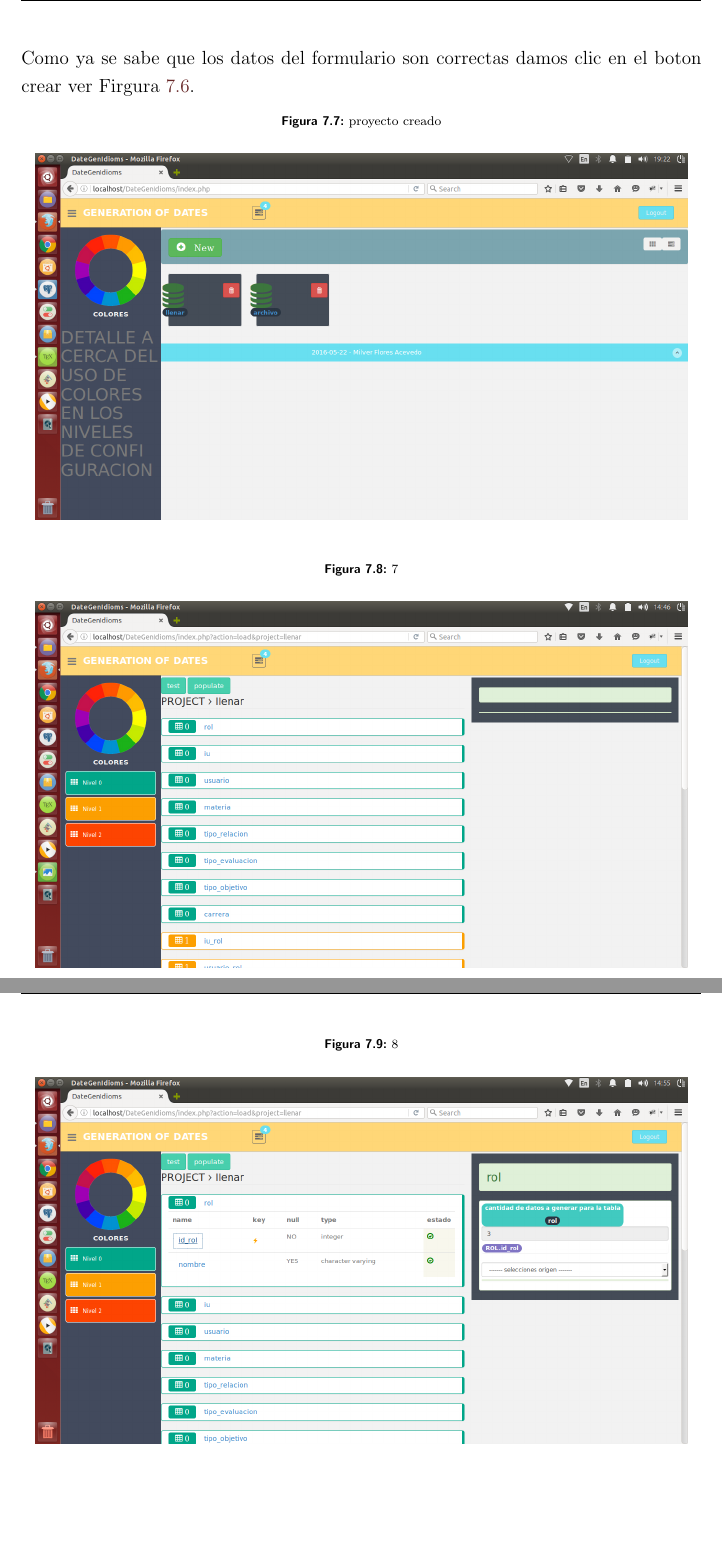
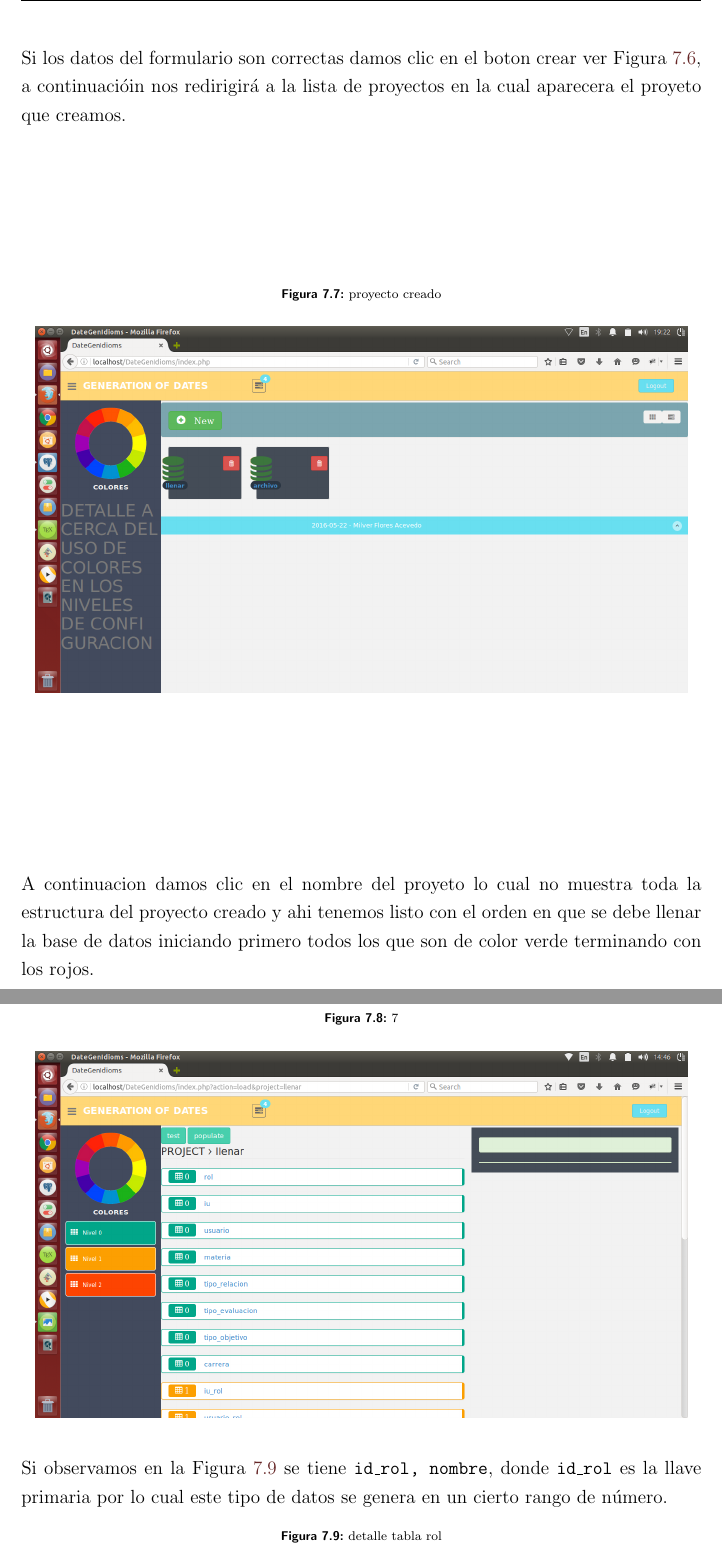
Before and after one commit to milvergithub/documentation, a LaTeX thesis (tesis.tex, which reads capituloG.tex): two parts of pages 87 and 88 of 93 before the commit and two parts of pages 87 and 88 of 94 after it, joined at a grey line, cut so that both start at the same text. Compiled offline with pdfLaTeX.

Commit message:
capitulo G

```diff
--- a/capituloG.tex
+++ b/capituloG.tex
@@ -51,21 +51,21 @@ Una vez llenada el formulario lo siguente es probar la conexion dando clic en el
 \centering
 \subfigure{\includegraphics[scale=0.3]{images/prototipo/5-OkCreateProject.png}}
 \end{figure}
-Como ya se sabe que los datos del formulario son correctas damos clic en el boton crear ver Firgura \ref{fig:createbutton}.
+Si los datos del formulario son correctas damos clic en el boton crear ver Figura \ref{fig:createbutton}, a continuaci\'oin nos redirigir\'a a la lista de proyectos en la cual aparecera el proyeto que creamos.
 \begin{figure}[H]
 \caption{proyecto creado} \label{fig:viewprojectcreated}
 \centering
 \subfigure{\includegraphics[scale=0.3]{images/prototipo/6-viewProjectCreated.png}}
 \end{figure}
-
+A continuacion damos clic en el nombre del proyeto lo cual no muestra toda la estructura del proyecto creado y ahi tenemos listo con el orden en que se debe llenar la base de datos iniciando primero todos los que son de color verde terminando con los rojos.
 \begin{figure}[H]
 \caption{7}
 \centering
 \subfigure{\includegraphics[scale=0.3]{images/prototipo/7-viewListTablesUI.png}}
 \end{figure}
-
+Si observamos en la Figura \ref{fig:detalletablerol} se tiene \texttt{id\_rol, nombre}, donde \texttt{id\_rol} es la llave primaria por lo cual este tipo de datos se genera en un cierto rango de n\'umero.
 \begin{figure}[H]
-\caption{8}
+\caption{detalle tabla rol} \label{fig:detalletablerol}
 \centering
 \subfigure{\includegraphics[scale=0.3]{images/prototipo/8-expandFieldsTableSelected.png}}
 \end{figure}
```
Also changed, not shown: tesis.pdf.
